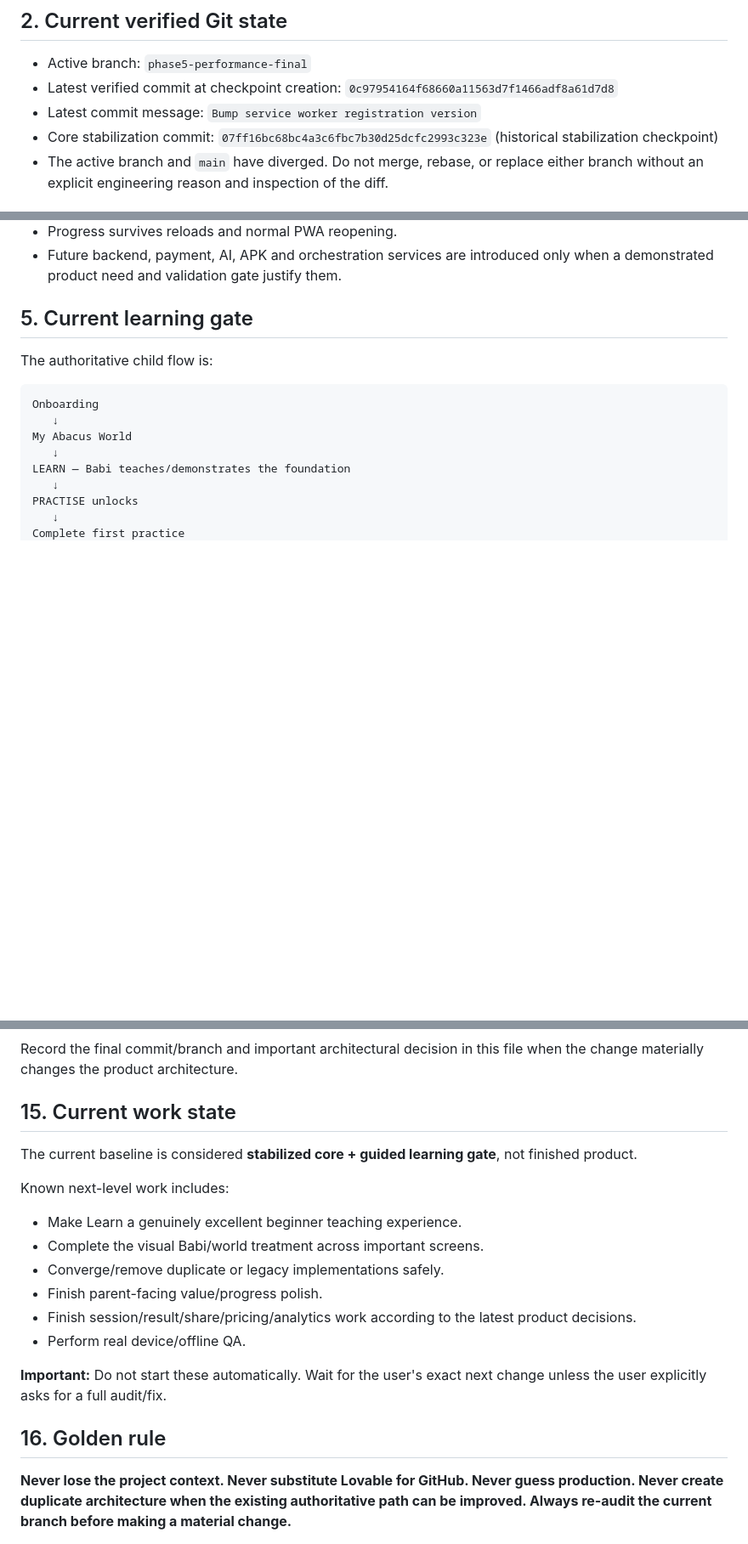
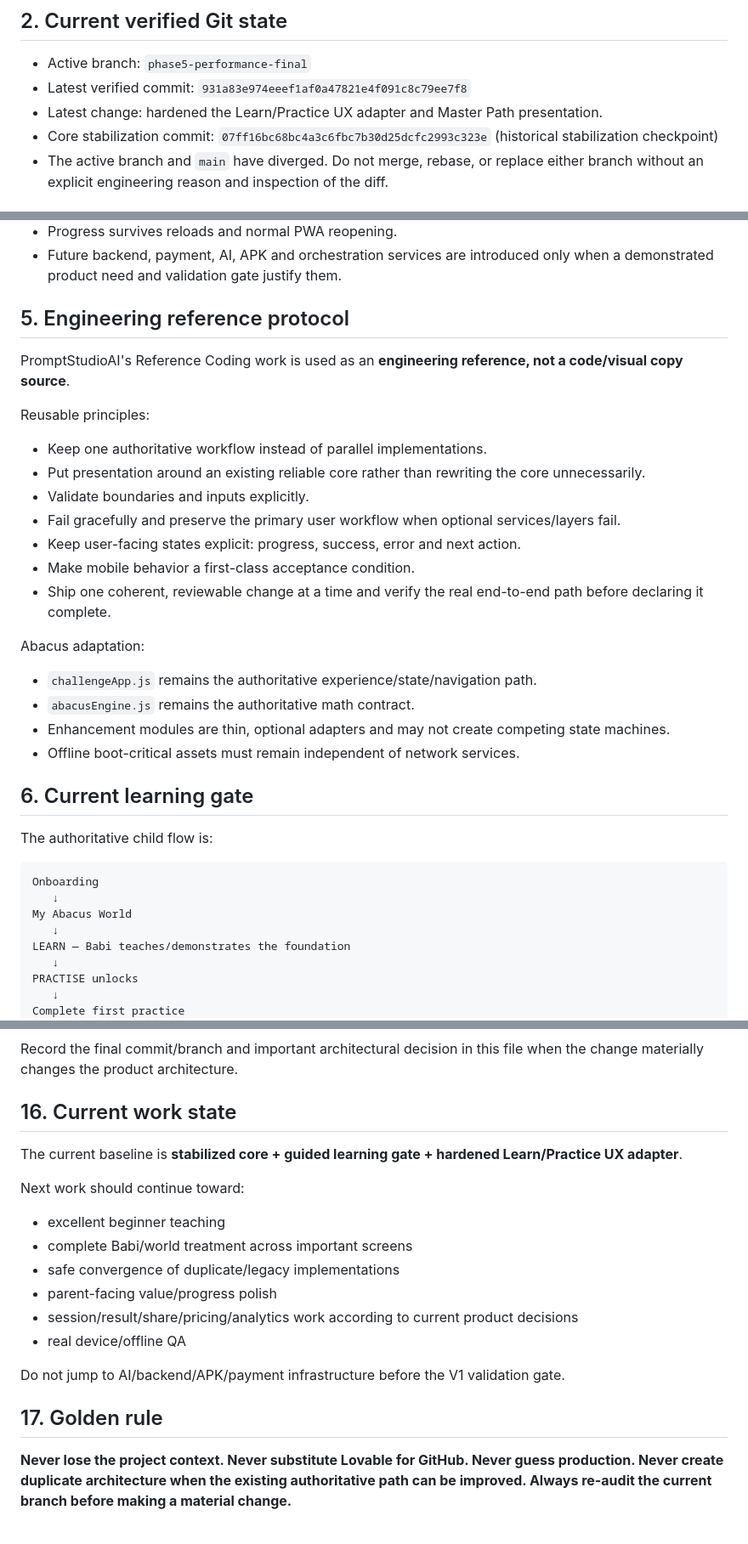
Before and after one commit to shanmugaraj711-dotcom/abacus-ai, a Markdown page: SOURCE_OF_TRUTH.md, 3 parts joined by grey strips. Shown at 85% size. GitHub-like rendering; blank space fills up the shorter version.

Commit message:
Refresh source of truth with current architecture and PromptStudio engineering reference

```diff
--- a/SOURCE_OF_TRUTH.md
+++ b/SOURCE_OF_TRUTH.md
@@ -21,8 +21,8 @@ Never substitute another workspace/project for the GitHub repository. Never inve
 ## 2. Current verified Git state
 
 - Active branch: `phase5-performance-final`
-- Latest verified commit at checkpoint creation: `0c97954164f68660a11563d7f1466adf8a61d7d8`
-- Latest commit message: `Bump service worker registration version`
+- Latest verified commit: `931a83e974eeef1af0a47821e4f091c8c79ee7f8`
+- Latest change: hardened the Learn/Practice UX adapter and Master Path presentation.
 - Core stabilization commit: `07ff16bc68bc4a3c6fbc7b30d25dcfc2993c323e` (historical stabilization checkpoint)
 - The active branch and `main` have diverged. Do not merge, rebase, or replace either branch without an explicit engineering reason and inspection of the diff.
 
@@ -69,7 +70,26 @@ Core principles:
 - Progress survives reloads and normal PWA reopening.
 - Future backend, payment, AI, APK and orchestration services are introduced only when a demonstrated product need and validation gate justify them.
 
-## 5. Current learning gate
+## 5. Engineering reference protocol
+
+PromptStudioAI's Reference Coding work is used as an **engineering reference, not a code/visual copy source**.
+
+Reusable principles:
+- Keep one authoritative workflow instead of parallel implementations.
+- Put presentation around an existing reliable core rather than rewriting the core unnecessarily.
+- Validate boundaries and inputs explicitly.
+- Fail gracefully and preserve the primary user workflow when optional services/layers fail.
+- Keep user-facing states explicit: progress, success, error and next action.
+- Make mobile behavior a first-class acceptance condition.
+- Ship one coherent, reviewable change at a time and verify the real end-to-end path before declaring it complete.
+
+Abacus adaptation:
+- `challengeApp.js` remains the authoritative experience/state/navigation path.
+- `abacusEngine.js` remains the authoritative math contract.
+- Enhancement modules are thin, optional adapters and may not create competing state machines.
+- Offline boot-critical assets must remain independent of network services.
+
+## 6. Current learning gate
 
 The authoritative child flow is:
 
@@ -250,20 +271,20 @@ Run/review relevant tests and inspect the resulting code path. For user-facing c
 ### F. Checkpoint
 Record the final commit/branch and important architectural decision in this file when the change materially changes the product architecture.
 
-## 15. Current work state
+## 16. Current work state
 
-The current baseline is considered **stabilized core + guided learning gate**, not finished product.
+The current baseline is **stabilized core + guided learning gate + hardened Learn/Practice UX adapter**.
 
-Known next-level work includes:
-- Make Learn a genuinely excellent beginner teaching experience.
-- Complete the visual Babi/world treatment across important screens.
-- Converge/remove duplicate or legacy implementations safely.
-- Finish parent-facing value/progress polish.
-- Finish session/result/share/pricing/analytics work according to the latest product decisions.
-- Perform real device/offline QA.
+Next work should continue toward:
+- excellent beginner teaching
+- complete Babi/world treatment across important screens
+- safe convergence of duplicate/legacy implementations
+- parent-facing value/progress polish
+- session/result/share/pricing/analytics work according to current product decisions
+- real device/offline QA
 
-**Important:** Do not start these automatically. Wait for the user's exact next change unless the user explicitly asks for a full audit/fix.
+Do not jump to AI/backend/APK/payment infrastructure before the V1 validation gate.
 
-## 16. Golden rule
+## 17. Golden rule
 
 **Never lose the project context. Never substitute Lovable for GitHub. Never guess production. Never create duplicate architecture when the existing authoritative path can be improved. Always re-audit the current branch before making a material change.**
```
Also changed, not shown: other parts of SOURCE_OF_TRUTH.md (+12 -10 lines).
